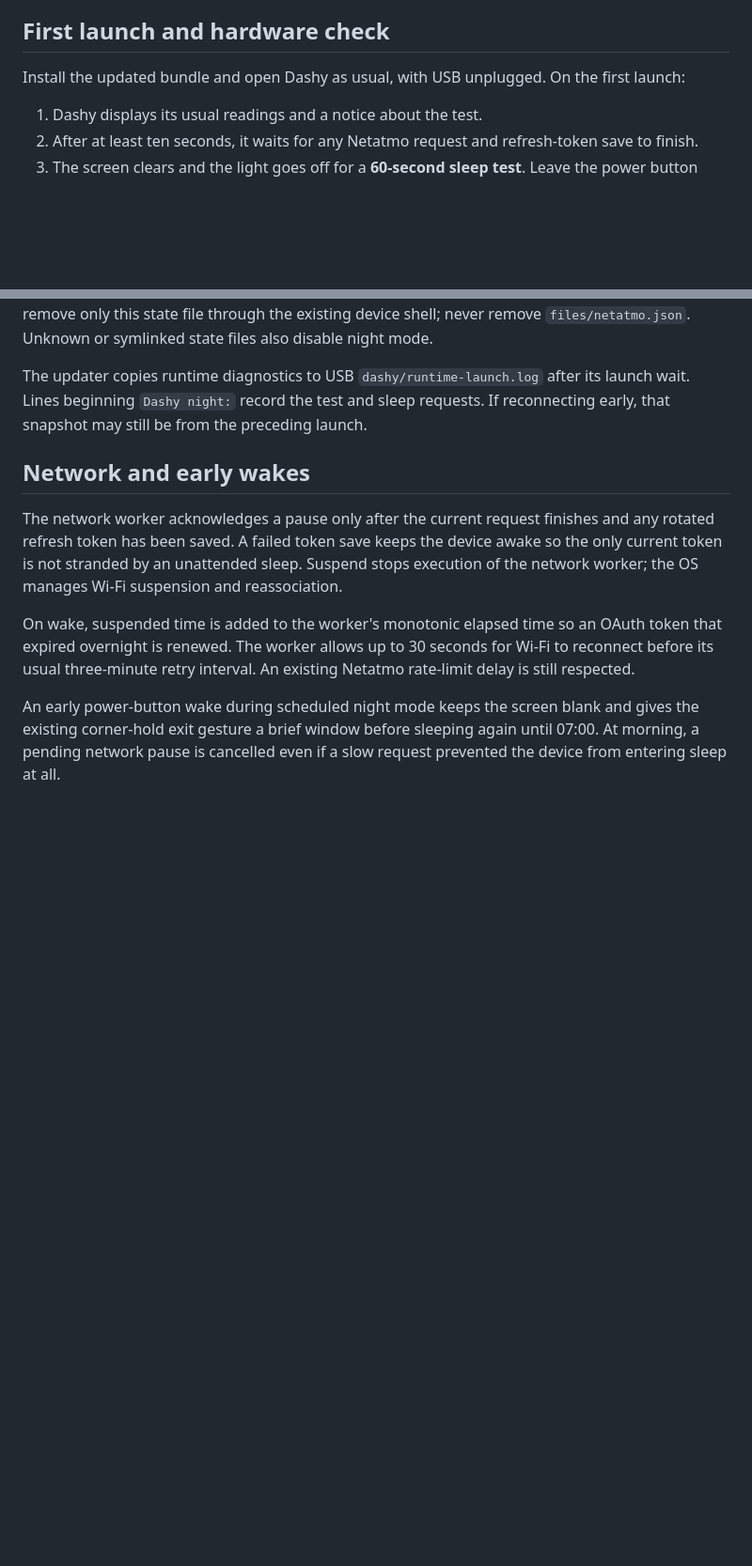
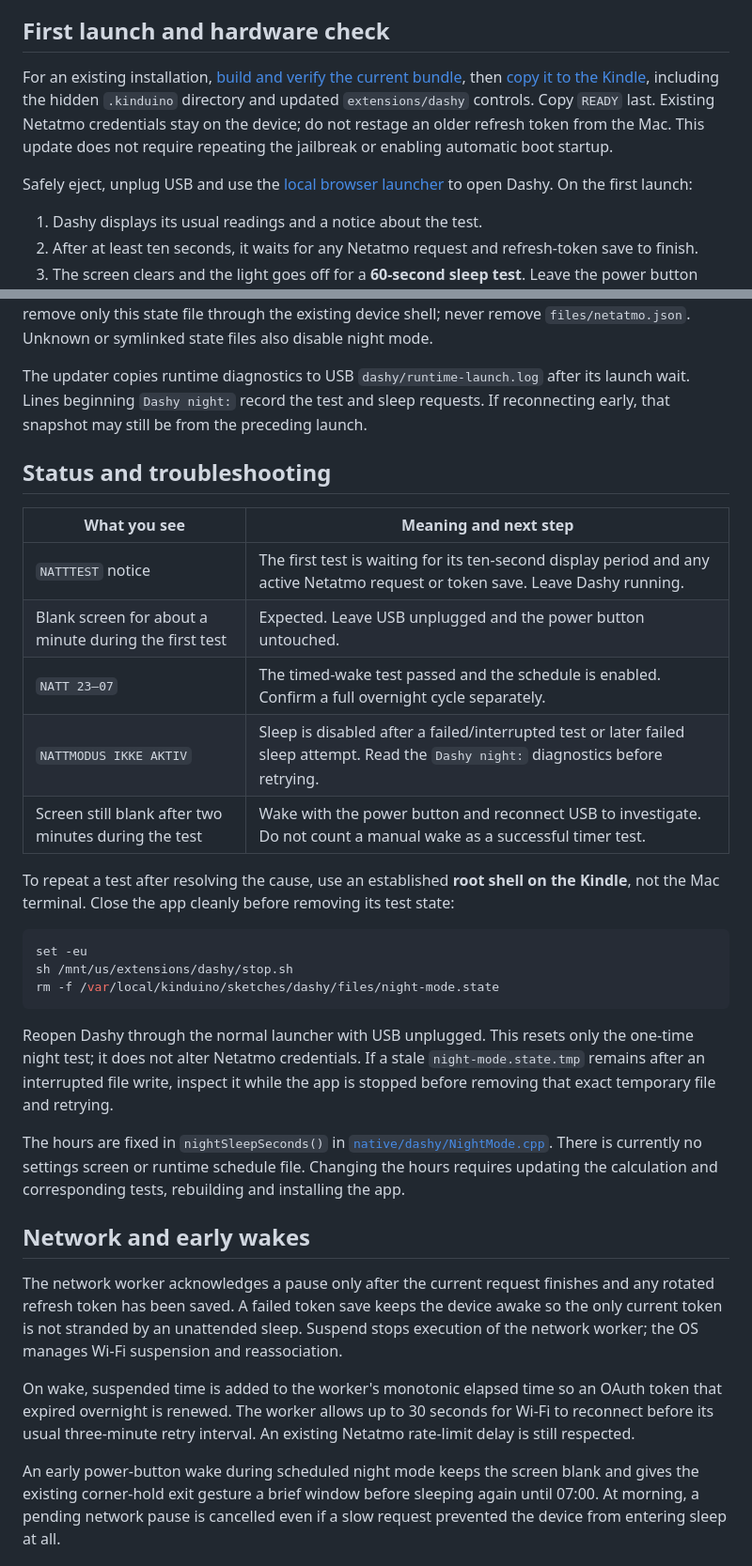
Before and after one commit to ahdrage/dashy-kindle, a Markdown page: docs/NIGHT-MODE.md, 2 parts joined by grey strips. Shown at 94% size. GitHub-like rendering; blank space fills up the shorter version.

````diff
--- a/docs/NIGHT-MODE.md
+++ b/docs/NIGHT-MODE.md
@@ -6,7 +6,9 @@ This is timed sleep within the running app. Automatic launch after a full shutdo
 
 ## First launch and hardware check
 
-Install the updated bundle and open Dashy as usual, with USB unplugged. On the first launch:
+For an existing installation, [build and verify the current bundle](../native/README.md#build-and-verify), then [copy it to the Kindle](../native/INSTALL.md#copy-the-bundle), including the hidden `.kinduino` directory and updated `extensions/dashy` controls. Copy `READY` last. Existing Netatmo credentials stay on the device; do not restage an older refresh token from the Mac. This update does not require repeating the jailbreak or enabling automatic boot startup.
+
+Safely eject, unplug USB and use the [local browser launcher](../setup/README.md#reopen-an-installed-dashboard) to open Dashy. On the first launch:
 
 1. Dashy displays its usual readings and a notice about the test.
 2. After at least ten seconds, it waits for any Netatmo request and refresh-token save to finish.
@@ -18,6 +20,28 @@ The test compares elapsed wall time against the monotonic clock, which stops dur
 Test status is stored in `/var/local/kinduino/sketches/dashy/files/night-mode.state`. `enabled` means the test passed. `testing` records an interrupted attempt, and `failed` disables further sleep attempts. The file survives app updates and relaunches. To repeat a failed test, close Dashy and remove only this state file through the existing device shell; never remove `files/netatmo.json`. Unknown or symlinked state files also disable night mode.
 
 The updater copies runtime diagnostics to USB `dashy/runtime-launch.log` after its launch wait. Lines beginning `Dashy night:` record the test and sleep requests. If reconnecting early, that snapshot may still be from the preceding launch.
+
+## Status and troubleshooting
+
+| What you see | Meaning and next step |
+| --- | --- |
+| `NATTTEST` notice | The first test is waiting for its ten-second display period and any active Netatmo request or token save. Leave Dashy running. |
+| Blank screen for about a minute during the first test | Expected. Leave USB unplugged and the power button untouched. |
+| `NATT 23–07` | The timed-wake test passed and the schedule is enabled. Confirm a full overnight cycle separately. |
+| `NATTMODUS IKKE AKTIV` | Sleep is disabled after a failed/interrupted test or later failed sleep attempt. Read the `Dashy night:` diagnostics before retrying. |
+| Screen still blank after two minutes during the test | Wake with the power button and reconnect USB to investigate. Do not count a manual wake as a successful timer test. |
+
+To repeat a test after resolving the cause, use an established **root shell on the Kindle**, not the Mac terminal. Close the app cleanly before removing its test state:
+
+```sh
+set -eu
+sh /mnt/us/extensions/dashy/stop.sh
+rm -f /var/local/kinduino/sketches/dashy/files/night-mode.state
+```
+
+Reopen Dashy through the normal launcher with USB unplugged. This resets only the one-time night test; it does not alter Netatmo credentials. If a stale `night-mode.state.tmp` remains after an interrupted file write, inspect it while the app is stopped before removing that exact temporary file and retrying.
+
+The hours are fixed in `nightSleepSeconds()` in [`native/dashy/NightMode.cpp`](../native/dashy/NightMode.cpp). There is currently no settings screen or runtime schedule file. Changing the hours requires updating the calculation and corresponding tests, rebuilding and installing the app.
 
 ## Network and early wakes
 
````
Also changed, not shown: native/INSTALL.md (+14 -0 lines), native/README.md (+4 -0 lines).
